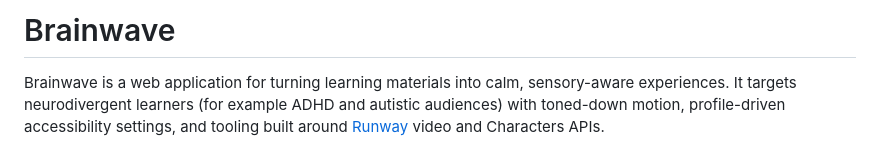
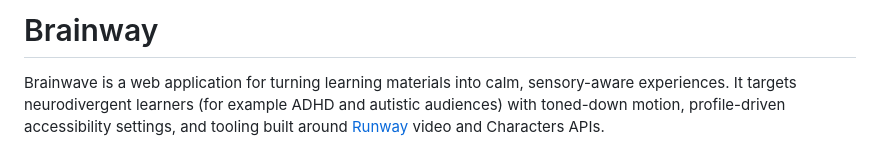
Before and after one commit to Bleyle823/Brainway, a Markdown page: Brainway/README.md, the part around the change. Rendered like a GitHub page.

```diff
--- a/Brainway/README.md
+++ b/Brainway/README.md
@@ -1,4 +1,4 @@
-# Brainwave
+# Brainway
 
 Brainwave is a web application for turning learning materials into calm, sensory-aware experiences. It targets neurodivergent learners (for example ADHD and autistic audiences) with toned-down motion, profile-driven accessibility settings, and tooling built around [Runway](https://runwayml.com/) video and Characters APIs.
 
```
